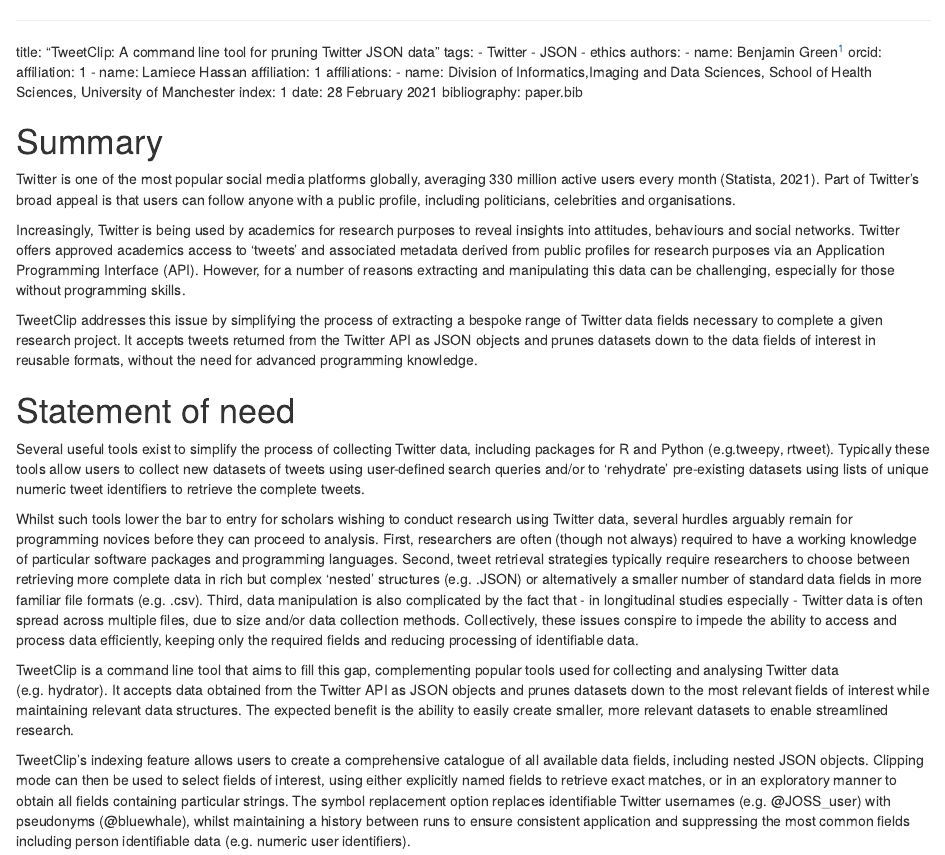
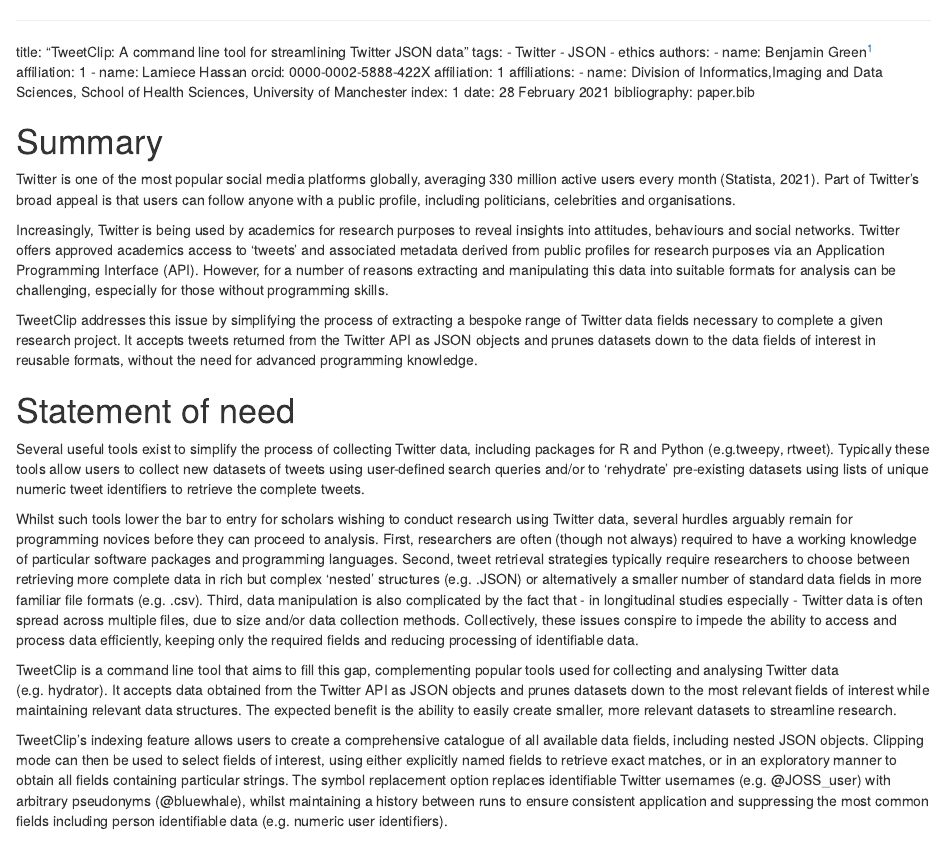
Before and after one commit to Republicof1/TweetClip, an R Markdown document (Joss v1.Rmd): the page in a window 1100 px wide, from its top. Rendered offline with R 4.5, knitr and Pandoc, with nearby package versions.

Commit message:
Update Joss v1.Rmd

```diff
--- a/Joss v1.Rmd
+++ b/Joss v1.Rmd
@@ -1,11 +1,10 @@
 ---
-title: "TweetClip: A command line tool for pruning Twitter JSON data"
+title: "TweetClip: A command line tool for streamlining Twitter JSON data"
 tags:
   - Twitter
   - JSON
   - ethics
 authors:
   - name: Benjamin Green^[Custom footnotes for e.g. denoting who the corresponding author is can be included like this.]
-    orcid:
     affiliation: 1
   - name: Lamiece Hassan
@@ -19,7 +19,7 @@
 # Summary
 Twitter is one of the most popular social media platforms globally, averaging 330 million active users every month (Statista, 2021). Part of Twitter's broad appeal is that users can follow anyone with a public profile, including politicians, celebrities and organisations.
 
-Increasingly, Twitter is being used by academics for research purposes to reveal insights into attitudes, behaviours and social networks. Twitter offers approved academics access to 'tweets' and associated metadata derived from public profiles for research purposes via an Application Programming Interface (API). However, for a number of reasons extracting and manipulating this data can be challenging, especially for those without programming skills.
+Increasingly, Twitter is being used by academics for research purposes to reveal insights into attitudes, behaviours and social networks. Twitter offers approved academics access to 'tweets' and associated metadata derived from public profiles for research purposes via an Application Programming Interface (API). However, for a number of reasons extracting and manipulating this data into suitable formats for analysis can be challenging, especially for those without programming skills.
 
 TweetClip addresses this issue by simplifying the process of extracting a bespoke range of Twitter data fields necessary to complete a given research project. It accepts tweets returned from the Twitter API as JSON objects and prunes datasets down to the data fields of interest in reusable formats, without the need for advanced programming knowledge.
 
@@ -29,9 +29,9 @@
 
 Whilst such tools lower the bar to entry for scholars wishing to conduct research using Twitter data, several hurdles arguably remain for programming novices before they can proceed to analysis. First, researchers are often (though not always) required to have a working knowledge of particular software packages and programming languages. Second, tweet retrieval strategies typically require researchers to choose between retrieving more complete data in rich but complex 'nested' structures (e.g. .JSON) or alternatively a smaller number of standard data fields in more familiar file formats (e.g. .csv). Third, data manipulation is also complicated by the fact that - in longitudinal studies especially - Twitter data is often spread across multiple files, due to size and/or data collection methods. Collectively, these issues conspire to impede the ability to access and process data efficiently, keeping only the required fields and reducing processing of identifiable data.
 
-TweetClip is a command line tool that aims to fill this gap, complementing popular tools used for collecting and analysing Twitter data (e.g. hydrator). It accepts data obtained from the Twitter API as JSON objects and prunes datasets down to the most relevant fields of interest while maintaining relevant data structures. The expected benefit is the ability to easily create smaller, more relevant datasets to enable streamlined research.
+TweetClip is a command line tool that aims to fill this gap, complementing popular tools used for collecting and analysing Twitter data (e.g. hydrator). It accepts data obtained from the Twitter API as JSON objects and prunes datasets down to the most relevant fields of interest while maintaining relevant data structures. The expected benefit is the ability to easily create smaller, more relevant datasets to streamline research.
 
-TweetClip's indexing feature allows users to create a comprehensive catalogue of all available data fields, including nested JSON objects. Clipping mode can then be used to select fields of interest, using either explicitly named fields to retrieve exact matches, or in an exploratory manner to obtain all fields containing particular strings. The symbol replacement option replaces identifiable Twitter usernames (e.g. @JOSS_user) with pseudonyms (@bluewhale), whilst maintaining a history between runs to ensure consistent application and suppressing the most common fields including person identifiable data (e.g. numeric user identifiers).
+TweetClip's indexing feature allows users to create a comprehensive catalogue of all available data fields, including nested JSON objects. Clipping mode can then be used to select fields of interest, using either explicitly named fields to retrieve exact matches, or in an exploratory manner to obtain all fields containing particular strings. The symbol replacement option replaces identifiable Twitter usernames (e.g. @JOSS_user) with arbitrary pseudonyms (@bluewhale), whilst maintaining a history between runs to ensure consistent application and suppressing the most common fields including person identifiable data (e.g. numeric user identifiers).
 
 TweetClip can handle very large data files (200,000+ tweets) and multiple data files simultaneously. Output files of tweets can be exported as a single file in JSON or .csv format, compatible with most standard programming and statistical software packages. It was built to support work on Twitter data, particularly by novices with limited programming knowledge, but it will work with any JSON data.
 
```
Also changed, not shown: Joss v1.Rmd (1 more changed lines).
